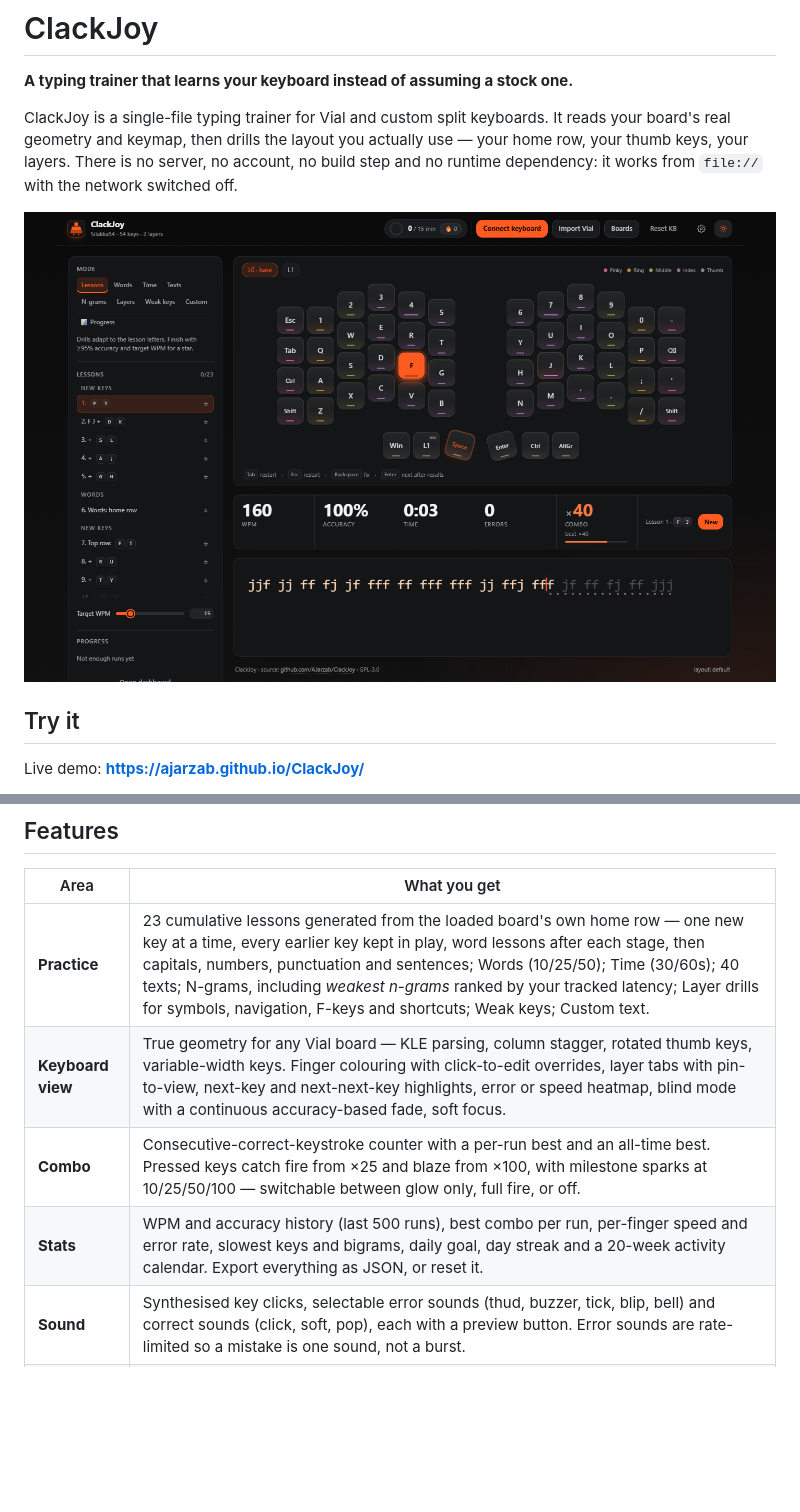
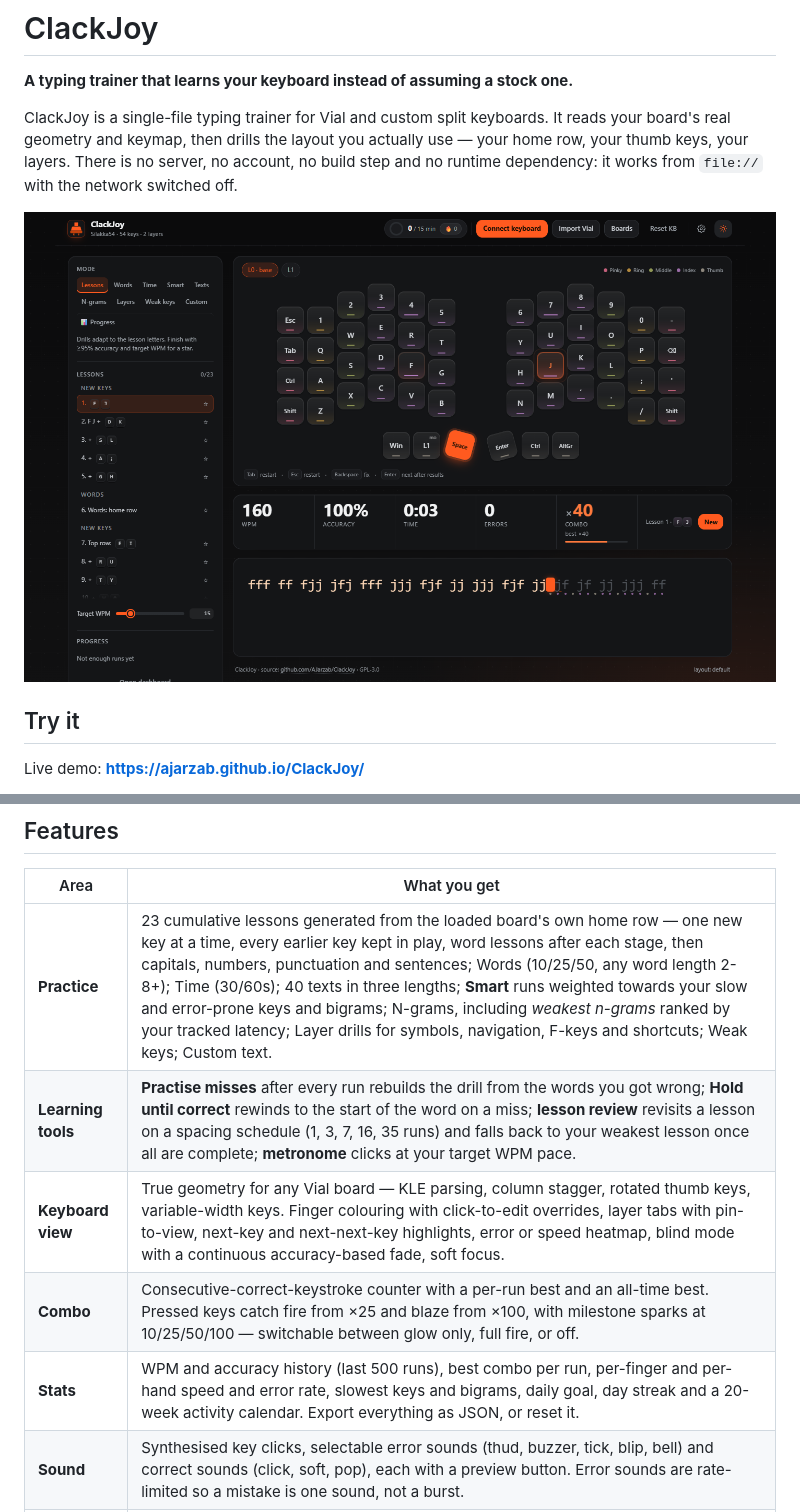
Before and after one commit to AJarzab/ClackJoy, a Markdown page: README.md, 2 parts joined by grey strips. Drawn GitHub-style; pictures changed too: docs/screenshot.png; blank space fills up the shorter version.

```diff
--- a/README.md
+++ b/README.md
@@ -22,10 +22,11 @@ Most typing sites assume a stock keyboard. If you have built a split board and r
 
 | Area | What you get |
 | --- | --- |
-| **Practice** | 23 cumulative lessons generated from the loaded board's own home row — one new key at a time, every earlier key kept in play, word lessons after each stage, then capitals, numbers, punctuation and sentences; Words (10/25/50); Time (30/60s); 40 texts; N-grams, including *weakest n-grams* ranked by your tracked latency; Layer drills for symbols, navigation, F-keys and shortcuts; Weak keys; Custom text. |
+| **Practice** | 23 cumulative lessons generated from the loaded board's own home row — one new key at a time, every earlier key kept in play, word lessons after each stage, then capitals, numbers, punctuation and sentences; Words (10/25/50, any word length 2-8+); Time (30/60s); 40 texts in three lengths; **Smart** runs weighted towards your slow and error-prone keys and bigrams; N-grams, including *weakest n-grams* ranked by your tracked latency; Layer drills for symbols, navigation, F-keys and shortcuts; Weak keys; Custom text. |
+| **Learning tools** | **Practise misses** after every run rebuilds the drill from the words you got wrong; **Hold until correct** rewinds to the start of the word on a miss; **lesson review** revisits a lesson on a spacing schedule (1, 3, 7, 16, 35 runs) and falls back to your weakest lesson once all are complete; **metronome** clicks at your target WPM pace. |
 | **Keyboard view** | True geometry for any Vial board — KLE parsing, column stagger, rotated thumb keys, variable-width keys. Finger colouring with click-to-edit overrides, layer tabs with pin-to-view, next-key and next-next-key highlights, error or speed heatmap, blind mode with a continuous accuracy-based fade, soft focus. |
 | **Combo** | Consecutive-correct-keystroke counter with a per-run best and an all-time best. Pressed keys catch fire from ×25 and blaze from ×100, with milestone sparks at 10/25/50/100 — switchable between glow only, full fire, or off. |
-| **Stats** | WPM and accuracy history (last 500 runs), best combo per run, per-finger speed and error rate, slowest keys and bigrams, daily goal, day streak and a 20-week activity calendar. Export everything as JSON, or reset it. |
+| **Stats** | WPM and accuracy history (last 500 runs), best combo per run, per-finger and per-hand speed and error rate, slowest keys and bigrams, daily goal, day streak and a 20-week activity calendar. Export everything as JSON, or reset it. |
 | **Sound** | Synthesised key clicks, selectable error sounds (thud, buzzer, tick, blip, bell) and correct sounds (click, soft, pop), each with a preview button. Error sounds are rate-limited so a mistake is one sound, not a burst. |
 | **Themes** | Light, dark, or follow the system. |
 
```
Also changed, not shown: 1 other file.
